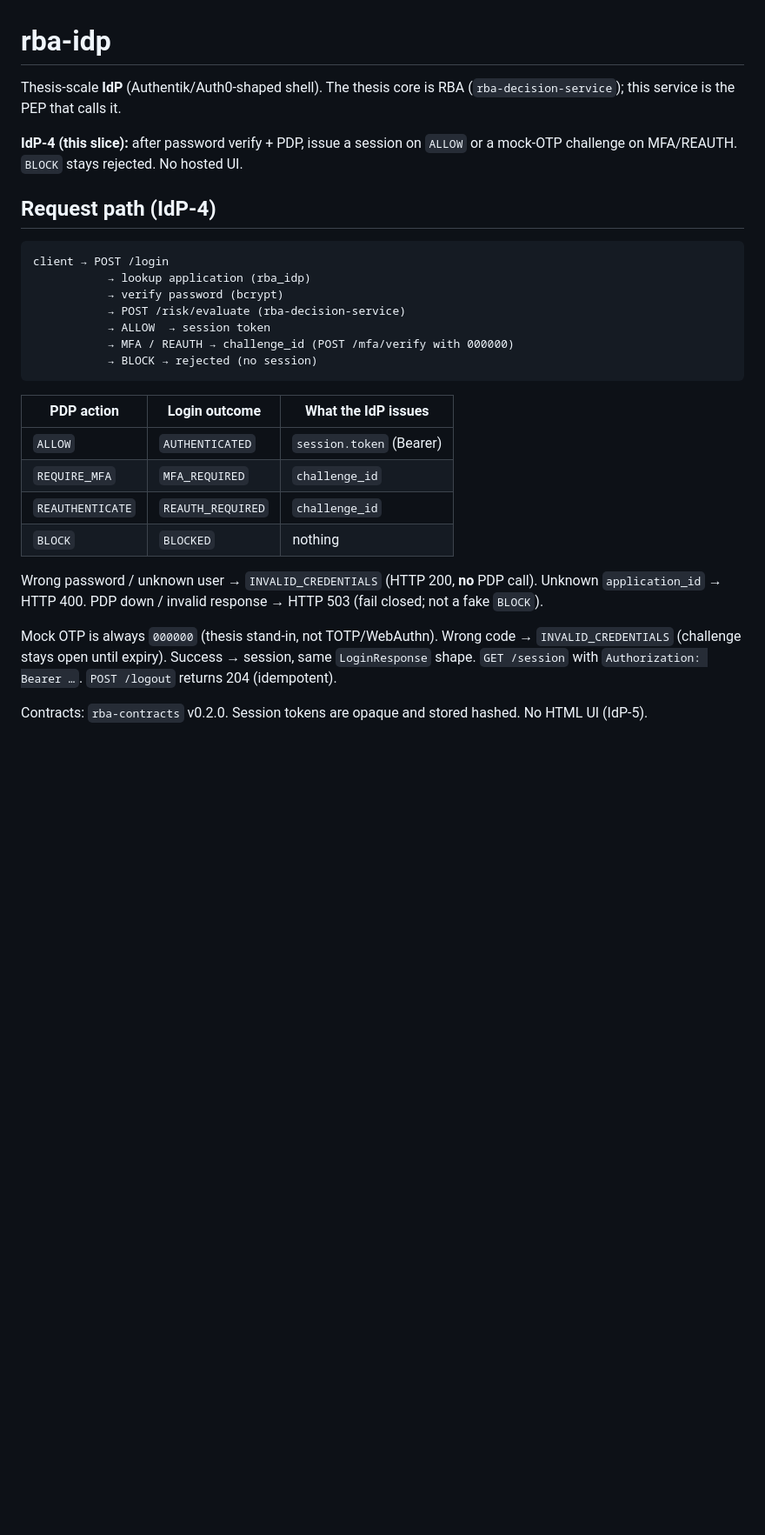
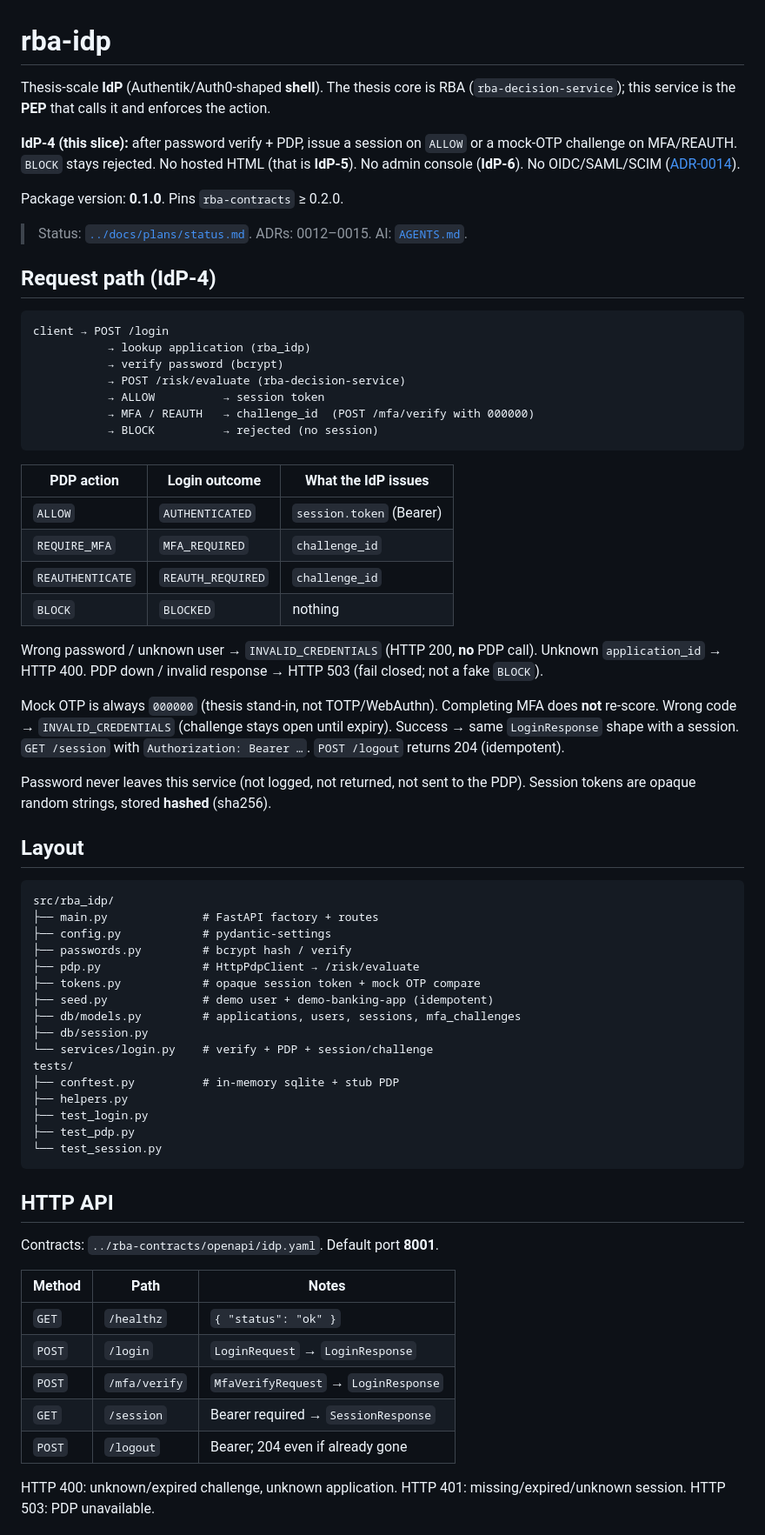
Before and after one commit to roku-pfi/rba-idp, a Markdown page: README.md, the part around one of its changes. Shown at 87% size. GitHub-like rendering; blank space fills up the shorter version.

Commit message:
docs: expand README with IdP-4 layout, session/MFA, and env
Document the PEP loop, fail-closed PDP, seeded identity, and what is
intentionally deferred to IdP-5.

Co-authored-by: Cursor <cursoragent@cursor.com>

````diff
--- a/README.md
+++ b/README.md
@@ -1,10 +1,18 @@
 # rba-idp
 
-Thesis-scale **IdP** (Authentik/Auth0-shaped shell). The thesis core is RBA
-(`rba-decision-service`); this service is the PEP that calls it.
+Thesis-scale **IdP** (Authentik/Auth0-shaped **shell**). The thesis core is RBA
+(`rba-decision-service`); this service is the **PEP** that calls it and
+enforces the action.
 
 **IdP-4 (this slice):** after password verify + PDP, issue a session on `ALLOW`
-or a mock-OTP challenge on MFA/REAUTH. `BLOCK` stays rejected. No hosted UI.
+or a mock-OTP challenge on MFA/REAUTH. `BLOCK` stays rejected. No hosted HTML
+(that is **IdP-5**). No admin console (**IdP-6**). No OIDC/SAML/SCIM
+([ADR-0014](../docs/decisions/0014-thesis-scale-idp-platform.md)).
+
+Package version: **0.1.0**. Pins `rba-contracts` ≥ 0.2.0.
+
+> Status: [`../docs/plans/status.md`](../docs/plans/status.md).
+> ADRs: 0012–0015. AI: [`AGENTS.md`](AGENTS.md).
 
 ## Request path (IdP-4)
 
@@ -13,9 +21,9 @@ client → POST /login
            → lookup application (rba_idp)
            → verify password (bcrypt)
            → POST /risk/evaluate (rba-decision-service)
-           → ALLOW  → session token
-           → MFA / REAUTH → challenge_id (POST /mfa/verify with 000000)
-           → BLOCK → rejected (no session)
+           → ALLOW          → session token
+           → MFA / REAUTH   → challenge_id  (POST /mfa/verify with 000000)
+           → BLOCK          → rejected (no session)
 ```
 
 | PDP action | Login outcome | What the IdP issues |
@@ -29,10 +37,49 @@ Wrong password / unknown user → `INVALID_CREDENTIALS` (HTTP 200, **no** PDP
 call). Unknown `application_id` → HTTP 400. PDP down / invalid response →
 HTTP 503 (fail closed; not a fake `BLOCK`).
 
-Mock OTP is always `000000` (thesis stand-in, not TOTP/WebAuthn). Wrong code →
-`INVALID_CREDENTIALS` (challenge stays open until expiry). Success → session,
-same `LoginResponse` shape. `GET /session` with `Authorization: Bearer …`.
-`POST /logout` returns 204 (idempotent).
+Mock OTP is always `000000` (thesis stand-in, not TOTP/WebAuthn). Completing
+MFA does **not** re-score. Wrong code → `INVALID_CREDENTIALS` (challenge stays
+open until expiry). Success → same `LoginResponse` shape with a session.
+`GET /session` with `Authorization: Bearer …`. `POST /logout` returns 204
+(idempotent).
 
-Contracts: `rba-contracts` v0.2.0. Session tokens are opaque and stored
-hashed. No HTML UI (IdP-5).
+Password never leaves this service (not logged, not returned, not sent to the
+PDP). Session tokens are opaque random strings, stored **hashed** (sha256).
+
+## Layout
+
+```
+src/rba_idp/
+├── main.py              # FastAPI factory + routes
+├── config.py            # pydantic-settings
+├── passwords.py         # bcrypt hash / verify
+├── pdp.py               # HttpPdpClient → /risk/evaluate
+├── tokens.py            # opaque session token + mock OTP compare
+├── seed.py              # demo user + demo-banking-app (idempotent)
+├── db/models.py         # applications, users, sessions, mfa_challenges
+├── db/session.py
+└── services/login.py    # verify + PDP + session/challenge
+tests/
+├── conftest.py          # in-memory sqlite + stub PDP
+├── helpers.py
+├── test_login.py
+├── test_pdp.py
+└── test_session.py
+```
+
+## HTTP API
+
+Contracts: `../rba-contracts/openapi/idp.yaml`. Default port **8001**.
+
+| Method | Path | Notes |
+|---|---|---|
+| `GET` | `/healthz` | `{ "status": "ok" }` |
+| `POST` | `/login` | `LoginRequest` → `LoginResponse` |
+| `POST` | `/mfa/verify` | `MfaVerifyRequest` → `LoginResponse` |
+| `GET` | `/session` | Bearer required → `SessionResponse` |
+| `POST` | `/logout` | Bearer; 204 even if already gone |
+
+HTTP 400: unknown/expired challenge, unknown application.
+HTTP 401: missing/expired/unknown session.
+HTTP 503: PDP unavailable.
+
````
Also changed, not shown: other parts of README.md (+30 -9 lines).
